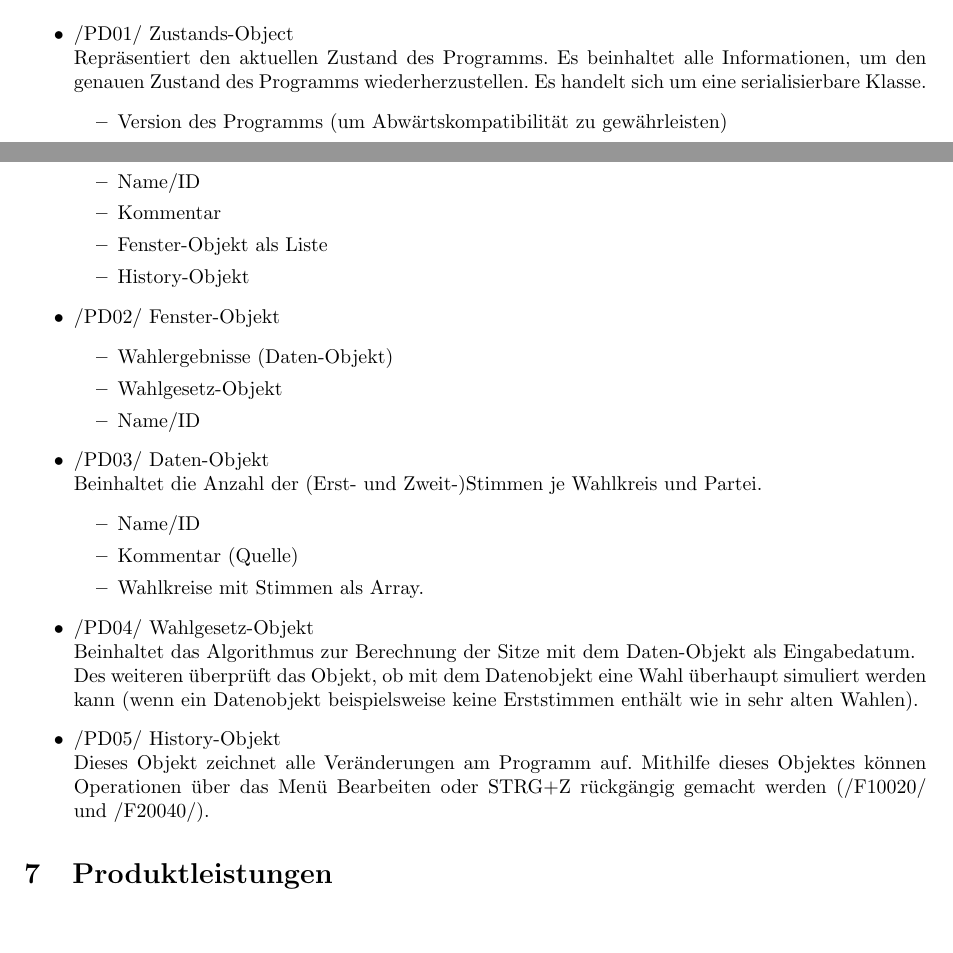
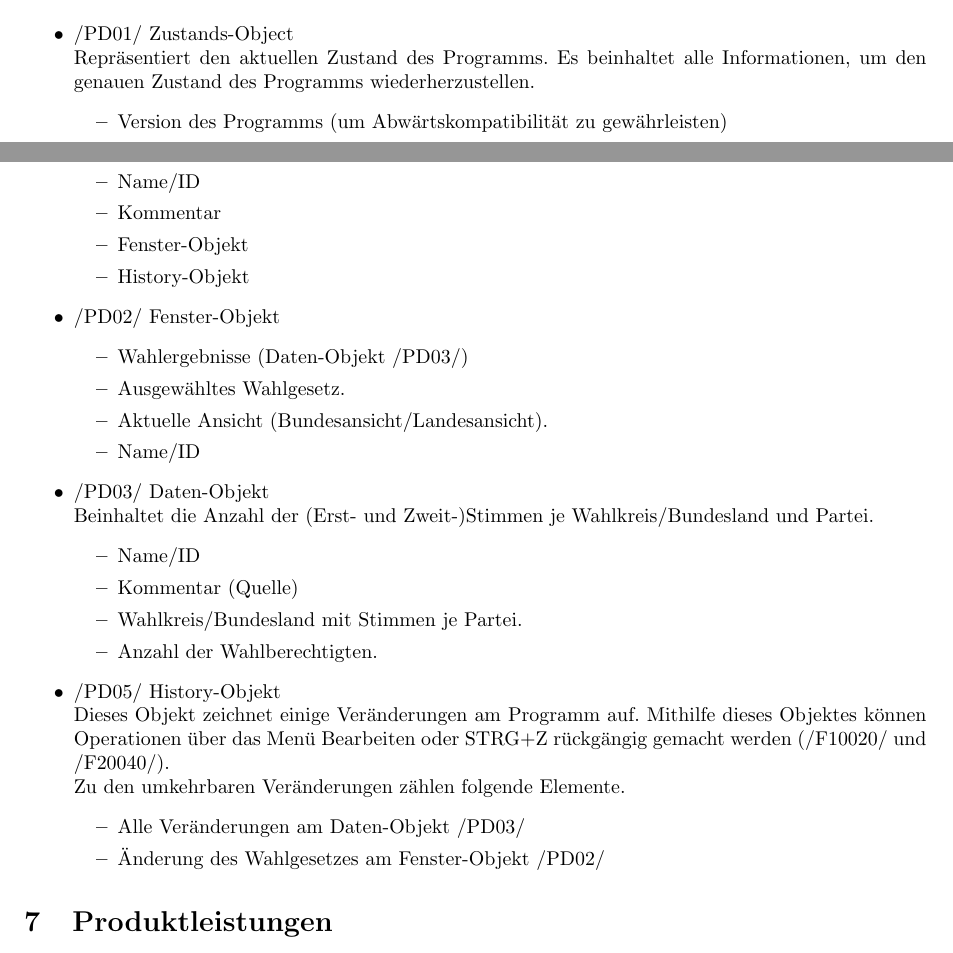
Before and after one commit to smolvo/OpenBundestagswahl, a LaTeX document (Pflichtenheft/Pflichtenheft.tex): two parts of page 9 of 12, joined at a grey line, cut so that both start at the same text, the shorter picture padded with empty space. Compiled offline with pdfLaTeX.

Commit message:
Bearbeitung der Produktdaten.

```diff
--- a/Pflichtenheft/Pflichtenheft.tex
+++ b/Pflichtenheft/Pflichtenheft.tex
@@ -264,41 +264,43 @@ Die restlichen Nummern dienen zur Durchnummerierung.
 	Wurden Bundeslandsnamen (/F30010/) und Stimmen (/F30020/) überprüft werden die einzelnen Bundesländer mit der Farbe der Partei eingefärbt, die die meisten Zweitstimmen in diesem Bundesland erhalten hat.
 
 \end{itemize}
-
 \section{Produktdaten}
 \begin{itemize}
 	\item /PD01/ Zustands-Object \hfill \\
-	Repräsentiert den aktuellen Zustand des Programms. Es beinhaltet alle Informationen, um den genauen Zustand des Programms wiederherzustellen. Es handelt sich um eine serialisierbare Klasse.
+	Repräsentiert den aktuellen Zustand des Programms. Es beinhaltet alle Informationen, um den genauen Zustand des Programms wiederherzustellen.
 	\begin{itemize}
 		\item Version des Programms (um Abwärtskompatibilität zu gewährleisten)
 		\item Datum und Uhrzeit der Erstellung
 		\item Name/ID
 		\item Kommentar
-		\item Fenster-Objekt als Liste
+		\item Fenster-Objekt
 		\item History-Objekt
 	\end{itemize}
 
 	\item /PD02/ Fenster-Objekt
 	\begin{itemize}
-		\item Wahlergebnisse (Daten-Objekt)
-		\item Wahlgesetz-Objekt
+		\item Wahlergebnisse (Daten-Objekt /PD03/)
+		\item Ausgewähltes Wahlgesetz.
+		\item Aktuelle Ansicht (Bundesansicht/Landesansicht).
 		\item Name/ID
 	\end{itemize}
 
 	\item /PD03/ Daten-Objekt \hfill \\
-	Beinhaltet die Anzahl der (Erst- und Zweit-)Stimmen je Wahlkreis und Partei.
+	Beinhaltet die Anzahl der (Erst- und Zweit-)Stimmen je Wahlkreis/Bundesland und Partei.
 	\begin{itemize}
 		\item Name/ID
 		\item Kommentar (Quelle)
-		\item Wahlkreise mit Stimmen als Array.
+		\item Wahlkreis/Bundesland mit Stimmen je Partei.
+		\item Anzahl der Wahlberechtigten.
 	\end{itemize}
 
-	\item /PD04/ Wahlgesetz-Objekt \hfill \\
-	Beinhaltet das Algorithmus zur Berechnung der Sitze mit dem Daten-Objekt als Eingabedatum.\\
-	Des weiteren überprüft das Objekt, ob mit dem Datenobjekt eine Wahl überhaupt simuliert werden kann (wenn ein Datenobjekt beispielsweise keine Erststimmen enthält wie in sehr alten Wahlen).
-
 	\item /PD05/ History-Objekt \hfill \\
-	Dieses Objekt zeichnet alle Veränderungen am Programm auf. Mithilfe dieses Objektes können Operationen über das Menü Bearbeiten oder STRG+Z rückgängig gemacht werden (/F10020/ und /F20040/).
+	Dieses Objekt zeichnet einige Veränderungen am Programm auf. Mithilfe dieses Objektes können Operationen über das Menü Bearbeiten oder STRG+Z rückgängig gemacht werden (/F10020/ und /F20040/). \\
+	Zu den umkehrbaren Veränderungen zählen folgende Elemente.
+	\begin{itemize}
+		\item Alle Veränderungen am Daten-Objekt /PD03/
+		\item Änderung des Wahlgesetzes am Fenster-Objekt /PD02/
+	\end{itemize}
 \end{itemize}
 
 \section{Produktleistungen}
```
Also changed, not shown: Pflichtenheft/Pflichtenheft.pdf.
